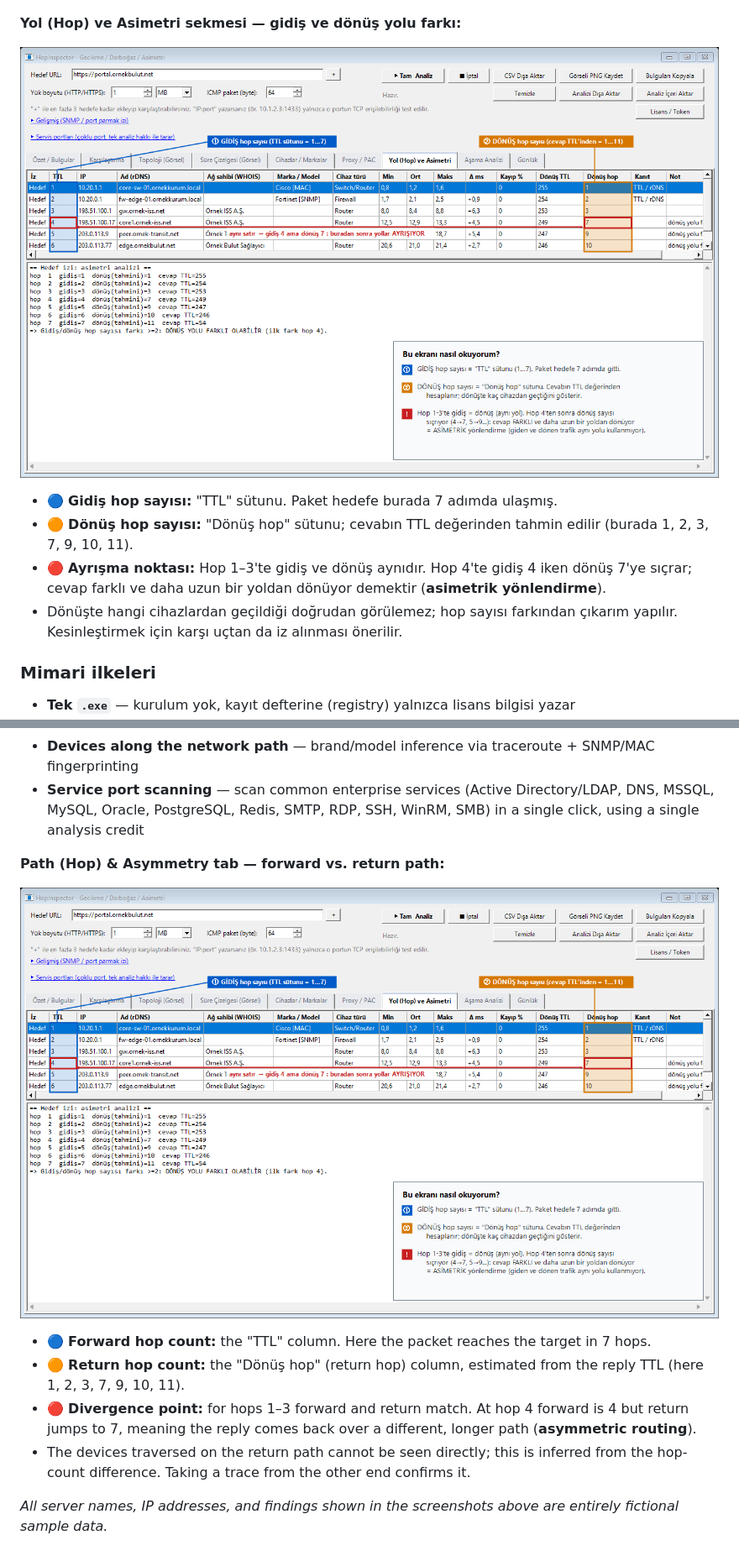
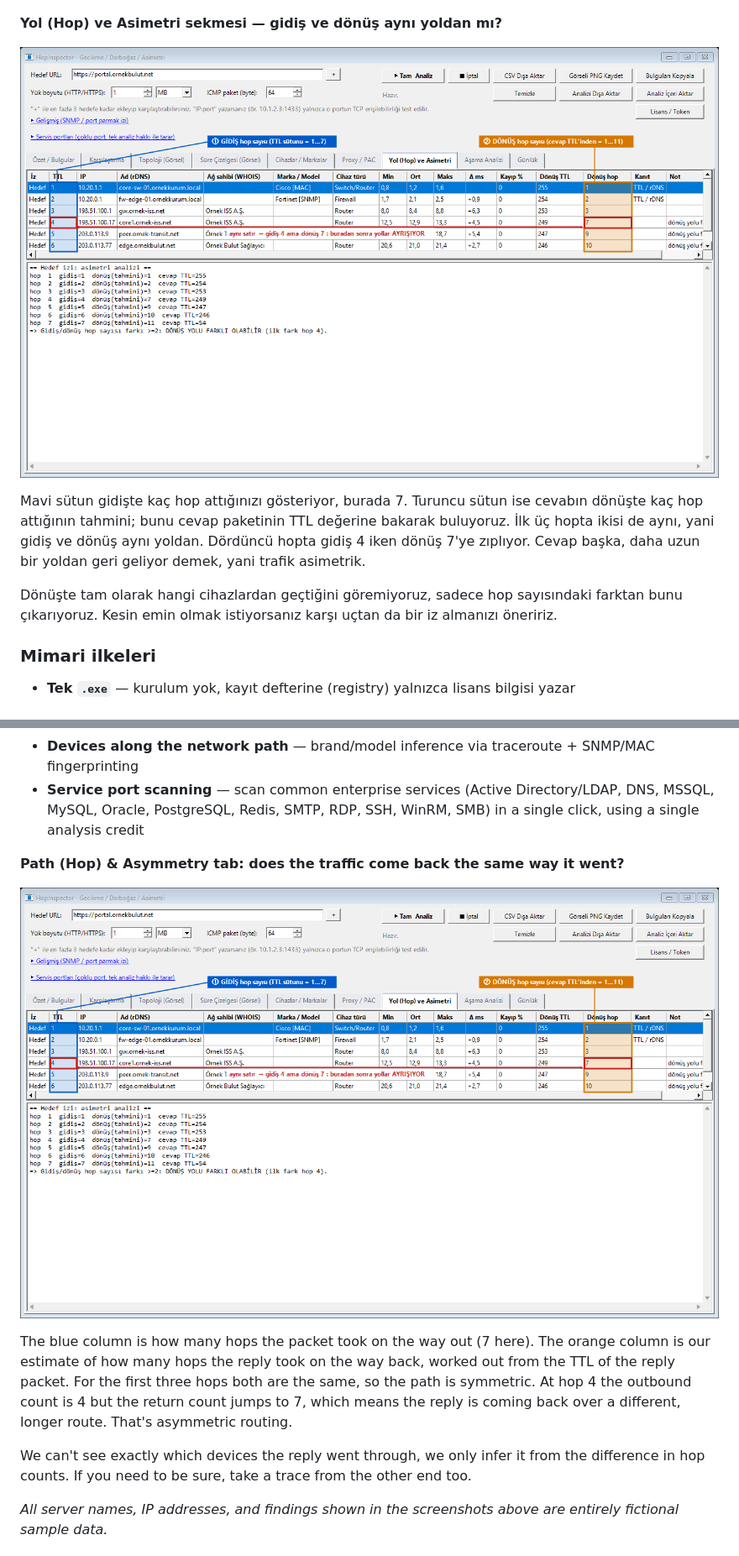
Before and after one commit to bydundar/HopInspector, a Markdown page: README.md, 2 parts joined by grey strips. Shown at 84% size. Rendered like a GitHub page; pictures changed too: screenshots/asymmetry.png.

Commit message:
Asymmetry screenshot without legend box; plainer README wording
Co-Authored-By: Claude Sonnet 5.5 <noreply@anthropic.com>

```diff
--- a/README.md
+++ b/README.md
@@ -37,14 +37,13 @@ Karmaşık kurumsal ağlarda ("istemci → switch → firewall → proxy → SSL
 
 ![Özet / Bulgular](screenshots/summary-findings.png)
 
-**Yol (Hop) ve Asimetri sekmesi — gidiş ve dönüş yolu farkı:**
+**Yol (Hop) ve Asimetri sekmesi — gidiş ve dönüş aynı yoldan mı?**
 
 ![Asimetri](screenshots/asymmetry.png)
 
-- 🔵 **Gidiş hop sayısı:** "TTL" sütunu. Paket hedefe burada 7 adımda ulaşmış.
-- 🟠 **Dönüş hop sayısı:** "Dönüş hop" sütunu; cevabın TTL değerinden tahmin edilir (burada 1, 2, 3, 7, 9, 10, 11).
-- 🔴 **Ayrışma noktası:** Hop 1–3'te gidiş ve dönüş aynıdır. Hop 4'te gidiş 4 iken dönüş 7'ye sıçrar; cevap farklı ve daha uzun bir yoldan dönüyor demektir (**asimetrik yönlendirme**).
-- Dönüşte hangi cihazlardan geçildiği doğrudan görülemez; hop sayısı farkından çıkarım yapılır. Kesinleştirmek için karşı uçtan da iz alınması önerilir.
+Mavi sütun gidişte kaç hop attığınızı gösteriyor, burada 7. Turuncu sütun ise cevabın dönüşte kaç hop attığının tahmini; bunu cevap paketinin TTL değerine bakarak buluyoruz. İlk üç hopta ikisi de aynı, yani gidiş ve dönüş aynı yoldan. Dördüncü hopta gidiş 4 iken dönüş 7'ye zıplıyor. Cevap başka, daha uzun bir yoldan geri geliyor demek, yani trafik asimetrik.
+
+Dönüşte tam olarak hangi cihazlardan geçtiğini göremiyoruz, sadece hop sayısındaki farktan bunu çıkarıyoruz. Kesin emin olmak istiyorsanız karşı uçtan da bir iz almanızı öneririz.
 
 ### Mimari ilkeleri
 
@@ -89,14 +88,13 @@ In complex corporate networks (client → switch → firewall → proxy → SSL-
 - **Devices along the network path** — brand/model inference via traceroute + SNMP/MAC fingerprinting
 - **Service port scanning** — scan common enterprise services (Active Directory/LDAP, DNS, MSSQL, MySQL, Oracle, PostgreSQL, Redis, SMTP, RDP, SSH, WinRM, SMB) in a single click, using a single analysis credit
 
-**Path (Hop) & Asymmetry tab — forward vs. return path:**
+**Path (Hop) & Asymmetry tab: does the traffic come back the same way it went?**
 
 ![Asymmetry](screenshots/asymmetry.png)
 
-- 🔵 **Forward hop count:** the "TTL" column. Here the packet reaches the target in 7 hops.
-- 🟠 **Return hop count:** the "Dönüş hop" (return hop) column, estimated from the reply TTL (here 1, 2, 3, 7, 9, 10, 11).
-- 🔴 **Divergence point:** for hops 1–3 forward and return match. At hop 4 forward is 4 but return jumps to 7, meaning the reply comes back over a different, longer path (**asymmetric routing**).
-- The devices traversed on the return path cannot be seen directly; this is inferred from the hop-count difference. Taking a trace from the other end confirms it.
+The blue column is how many hops the packet took on the way out (7 here). The orange column is our estimate of how many hops the reply took on the way back, worked out from the TTL of the reply packet. For the first three hops both are the same, so the path is symmetric. At hop 4 the outbound count is 4 but the return count jumps to 7, which means the reply is coming back over a different, longer route. That's asymmetric routing.
+
+We can't see exactly which devices the reply went through, we only infer it from the difference in hop counts. If you need to be sure, take a trace from the other end too.
 
 *All server names, IP addresses, and findings shown in the screenshots above are entirely fictional sample data.*
 
```
